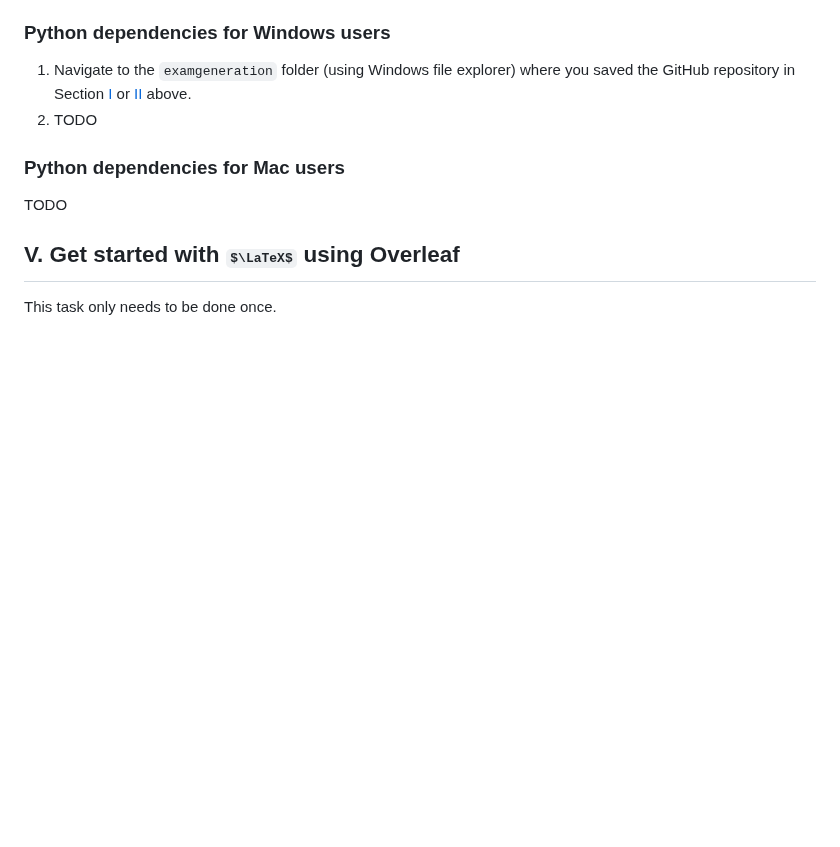
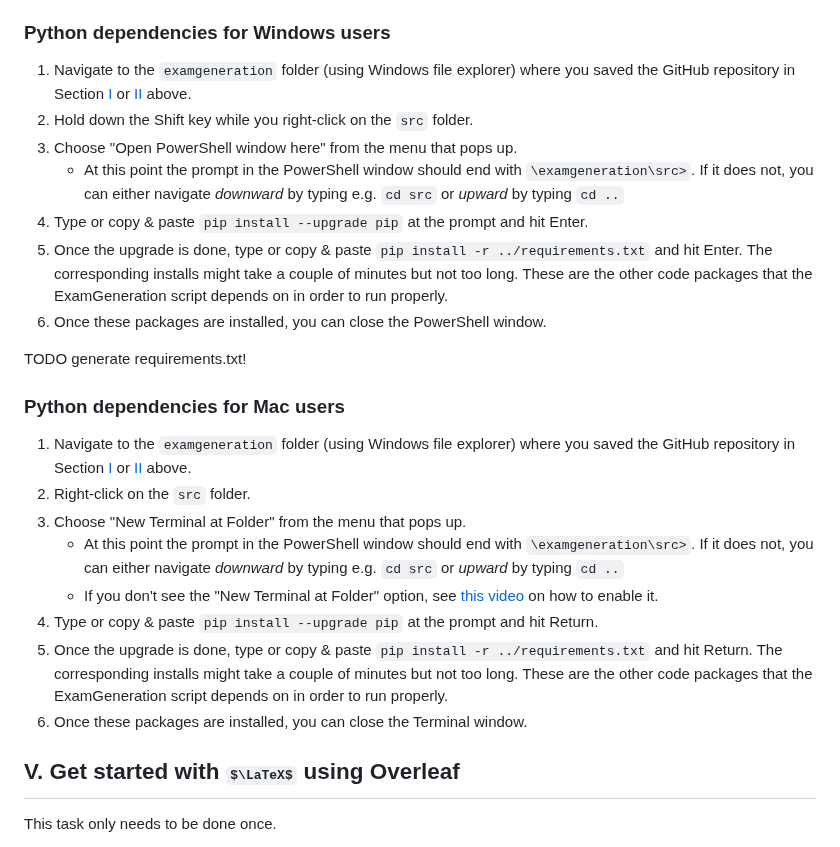
Before and after one commit to kvesik/examgeneration, a Markdown page: SETUP.md, the part around one of its changes. Rendered like a GitHub page; some formulas as TeX source; blank space fills up the shorter version.

Commit message:
Update SETUP.md
add instructions for how to install python dependencies

```diff
--- a/SETUP.md
+++ b/SETUP.md
@@ -103,11 +103,25 @@ This task only needs to be done once, unless there is a big update to the softwa
 ### Python dependencies for Windows users
 
  1. Navigate to the `examgeneration` folder (using Windows file explorer) where you saved the GitHub repository in Section [I](#i-downloadinstallconfigure-github-desktop) or [II](#ii-download-repository-from-github) above.
- 2. TODO
+ 2. Hold down the Shift key while you right-click on the `src` folder.
+ 3. Choose "Open PowerShell window here" from the menu that pops up.
+    - At this point the prompt in the PowerShell window should end with `\examgeneration\src>`. If it does not, you can either navigate *downward* by typing e.g. `cd src` or *upward* by typing `cd ..`
+ 4. Type or copy & paste `pip install --upgrade pip` at the prompt and hit Enter.
+ 5. Once the upgrade is done, type or copy & paste `pip install -r ../requirements.txt` and hit Enter. The corresponding installs might take a couple of minutes but not too long. These are the other code packages that the ExamGeneration script depends on in order to run properly.
+ 6. Once these packages are installed, you can close the PowerShell window.
+
+TODO generate requirements.txt!
 
 ### Python dependencies for Mac users
 
-TODO
+ 1. Navigate to the `examgeneration` folder (using Windows file explorer) where you saved the GitHub repository in Section [I](#i-downloadinstallconfigure-github-desktop) or [II](#ii-download-repository-from-github) above.
+ 2. Right-click on the `src` folder.
+ 3. Choose "New Terminal at Folder" from the menu that pops up.
+    - At this point the prompt in the PowerShell window should end with `\examgeneration\src>`. If it does not, you can either navigate *downward* by typing e.g. `cd src` or *upward* by typing `cd ..`
+    - If you don't see the "New Terminal at Folder" option, see [this video](https://www.youtube.com/watch?v=KqtKD8z-NRc) on how to enable it.
+ 4. Type or copy & paste `pip install --upgrade pip` at the prompt and hit Return.
+ 5. Once the upgrade is done, type or copy & paste `pip install -r ../requirements.txt` and hit Return. The corresponding installs might take a couple of minutes but not too long. These are the other code packages that the ExamGeneration script depends on in order to run properly.
+ 6. Once these packages are installed, you can close the Terminal window.
 
 ## V. Get started with $\LaTeX$ using Overleaf
 
```
Also changed, not shown: other parts of SETUP.md (+2 -2 lines).
